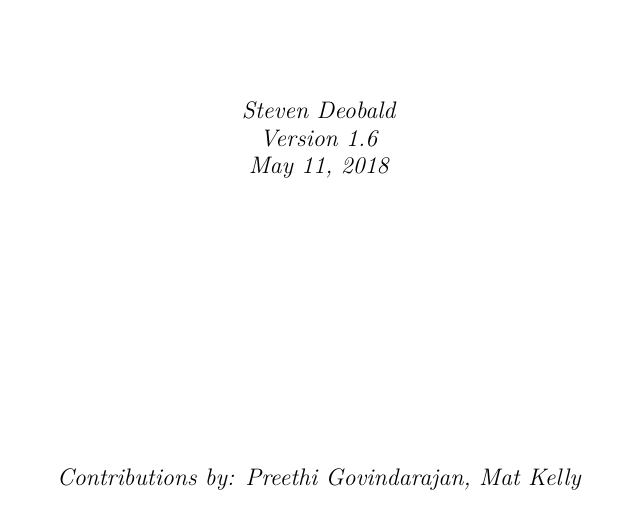
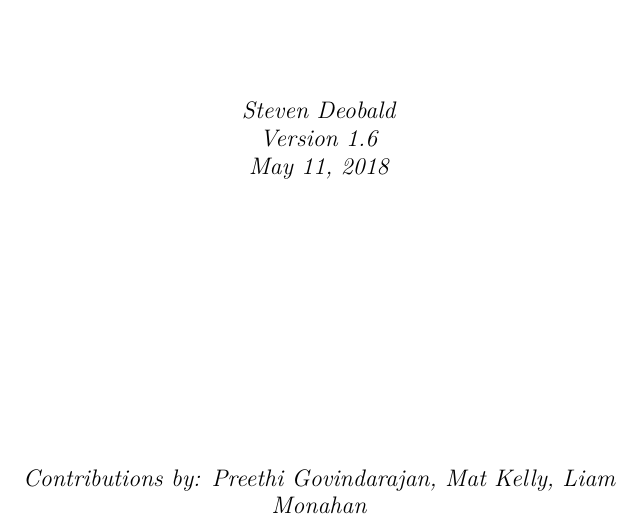
Before and after one commit to deobald/vipassana-for-hackers, a LaTeX document (vipassana-for-hackers.tex): part of page 1 of 41, cut so that both start at the same text. Compiled offline with XeLaTeX; a missing font is replaced by an installed copy or a similar font.

Commit message:
Adding Liam to contributors

```diff
--- a/vipassana-for-hackers.tex
+++ b/vipassana-for-hackers.tex
@@ -28,7 +28,7 @@
      \large\textit{Version 1.6}\\
      \large\textit\today\\
      \vspace{5cm}
-     \large\textit{Contributions by: Preethi Govindarajan, Mat Kelly}\\
+     \large\textit{Contributions by: Preethi Govindarajan, Mat Kelly, Liam Monahan}\\
    \end{center}
    \vspace*{\stretch{2.0}}
 \end{titlepage}
```
